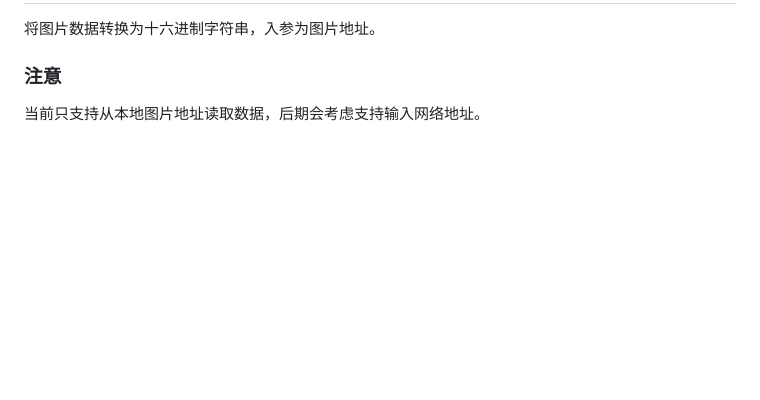
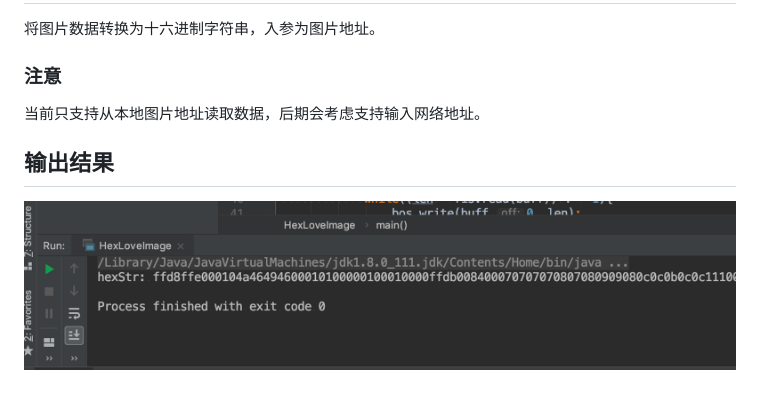
Before and after one commit to lanc4r/MiniTool, a Markdown page: doc/HexLoveImage.md, the part around the change. GitHub-like rendering; pictures changed too: doc/run-srceenshot.png (added); blank space fills up the shorter version.

```diff
--- a/doc/HexLoveImage.md
+++ b/doc/HexLoveImage.md
@@ -11,3 +11,7 @@
 
 ### 注意
 当前只支持从本地图片地址读取数据，后期会考虑支持输入网络地址。
+
+## 输出结果
+
+![](run-srceenshot.png)
```
Also changed, not shown: README.md (+2 -2 lines), doc/ImageLoveQrcode.md (+4 -0 lines), doc/targetImage7.png (added).
